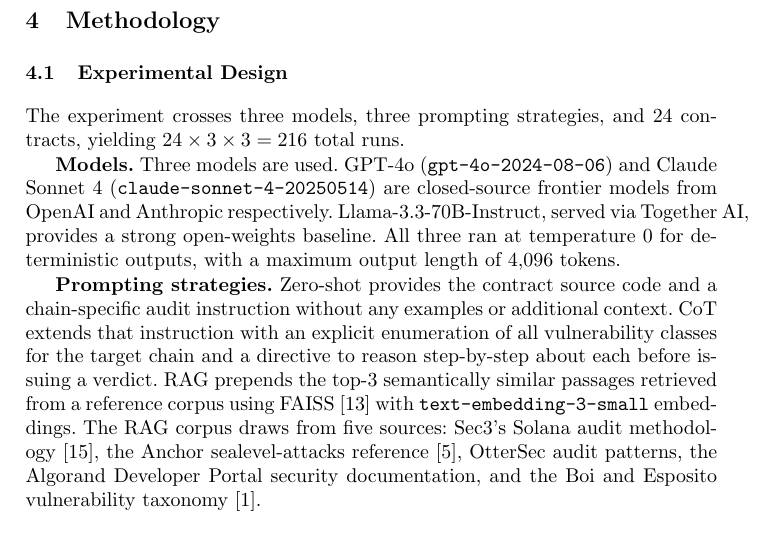
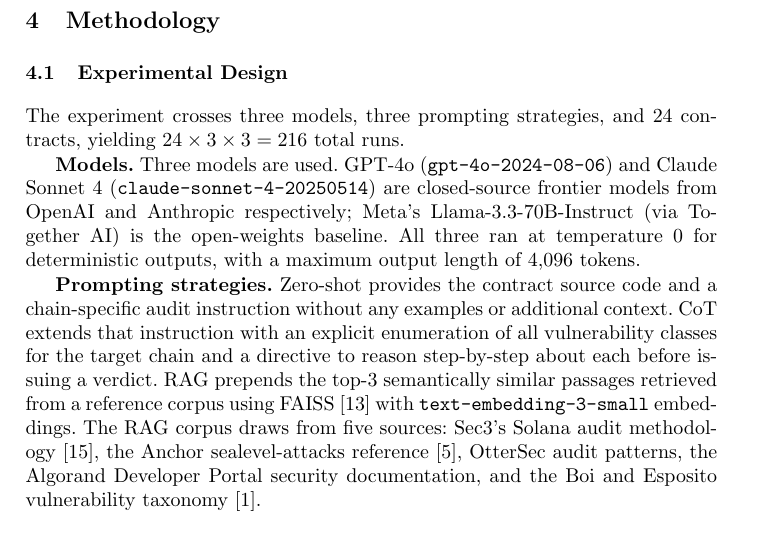
Before and after one commit to NucleiAv/llm-audit-nonevm, a LaTeX paper (paper/metaverse_main.tex): part of page 6 of 14, cut so that both start at the same text. Compiled offline with pdfLaTeX.

Commit message:
fix last overfull hbox on Llama model name line

```diff
--- a/paper/metaverse_main.tex
+++ b/paper/metaverse_main.tex
@@ -321,8 +321,8 @@
 
 \textbf{Models.} Three models are used. GPT-4o (\texttt{gpt-4o-2024-08-06})
 and Claude Sonnet~4 (\texttt{claude-sonnet-4-20250514}) are closed-source
-frontier models from OpenAI and Anthropic respectively. Llama-3.3-70B-Instruct,
-served via Together~AI, provides a strong open-weights baseline.
+frontier models from OpenAI and Anthropic respectively; Meta's
+Llama-3.3-70B-In\-struct (via Together~AI) is the open-weights baseline.
 All three ran at temperature~0 for deterministic outputs, with a maximum
 output length of 4{,}096~tokens.
 
```
